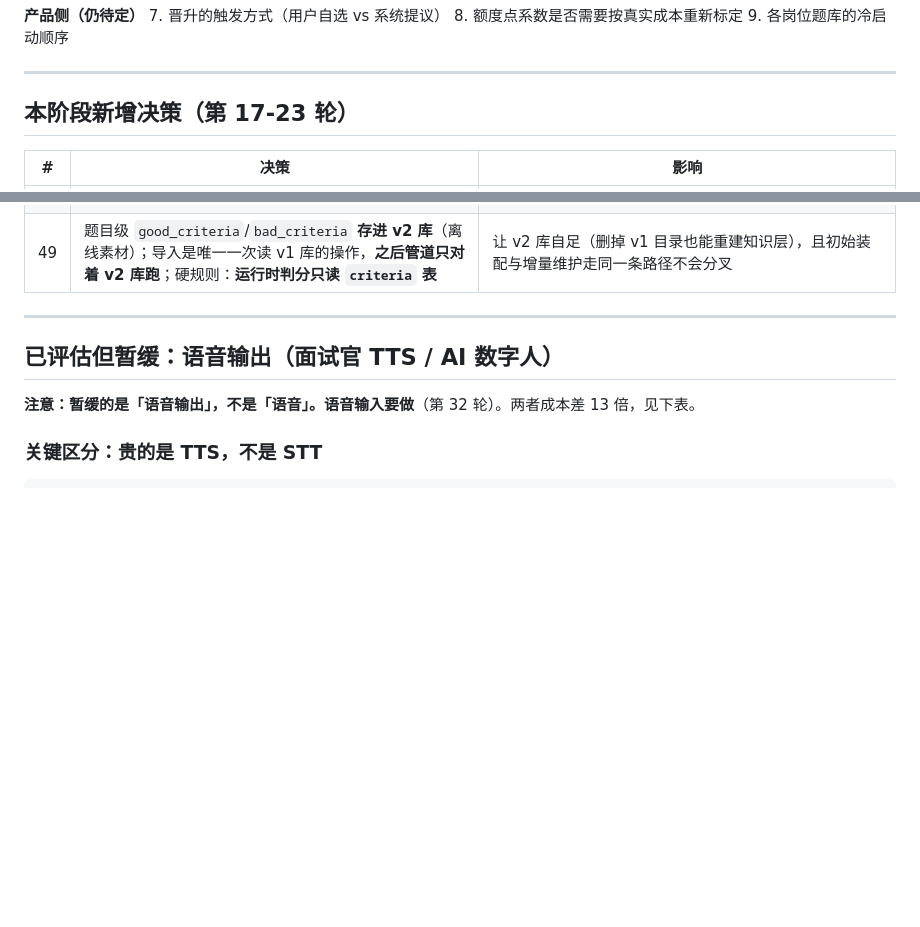
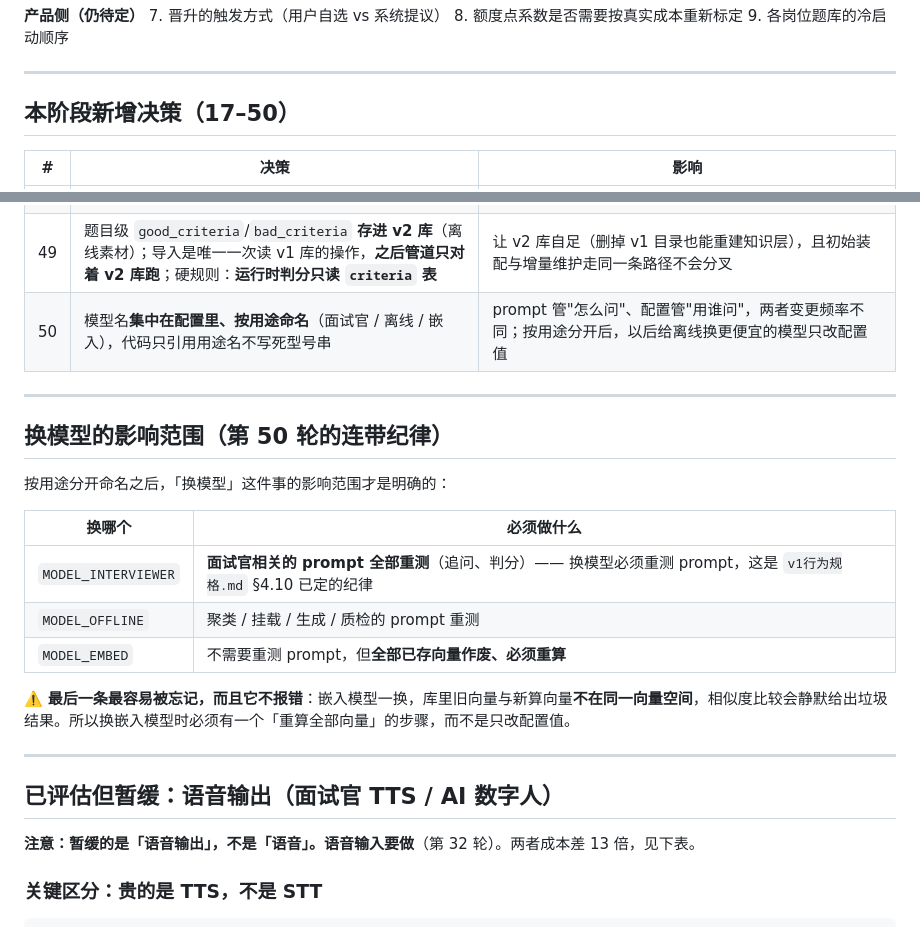
Before and after one commit to wonder-dream/DeepGrill, a Markdown page: docs/v2范围基线.md, 2 parts joined by grey strips. Drawn GitHub-style; blank space fills up the shorter version.

Commit message:
docs: 模型名按用途命名并集中在配置，附换模型的影响范围
一、模型名住哪（决策 50）

v1 把模型名写死在 config.yaml 的 generate_model / judge_model 里，代码
到处引用 —— 换一次模型要改配置 + 重测所有 prompt + 重新部署。

改为：模型名集中在配置里、**按用途命名**（面试官 / 离线 / 嵌入），代码
只引用用途名（MODEL_INTERVIEWER），不写死具体型号串。

不选"模型名跟着 prompt 走"：模型与 prompt 的绑定确实是真实的，但那会
让"换一次模型"变成改十几个 prompt 文件 —— 而那些文件是 owner 亲手
维护的，不该让一个机械操作散到十几处。prompt 管"怎么问"、配置管
"用谁问"，两者变更频率不同。

按用途分开还有个现在就有用的效果：以后给离线批处理换更便宜/更强的
模型、给实时面试官换低延迟的，只需改配置值。

二、连带纪律：换模型的影响范围

按用途分开命名之后，"换模型"这件事的影响范围才是明确的：

· 换 MODEL_INTERVIEWER → 面试官相关 prompt 全部重测（追问、判分）
· 换 MODEL_OFFLINE      → 聚类/挂载/生成/质检的 prompt 重测
· 换 MODEL_EMBED        → 不需重测 prompt，但**全部已存向量作废、必须重算**

最后一条最容易被忘，而且它不报错：嵌入模型一换，库里旧向量与新算向量
不在同一向量空间，相似度比较会静默给出垃圾结果。所以换嵌入模型必须有
一个"重算全部向量"的步骤，而不是只改配置值。

三、顺手修标题

决策表标题从"第 17-23 轮"改为"17–50"—— 原来的数字早已过期，
而"不放会变的数字"是你自己定的文档纪律第 4 条。

```diff
--- a/docs/v2范围基线.md
+++ b/docs/v2范围基线.md
@@ -111,7 +111,7 @@ _Avoid_: 刷题工具、personal tool、demo、内测产品
 
 ---
 
-## 本阶段新增决策（第 17-23 轮）
+## 本阶段新增决策（17–50）
 
 | # | 决策 | 影响 |
 |---|---|---|
@@ -148,6 +148,21 @@ _Avoid_: 刷题工具、personal tool、demo、内测产品
 | 47 | 首次装配用**一次性最小审核页**（候选簇 + 成员 → 通过/否决/合并，批量提交）；待定池不需要 UI，只是首页上一个数字 | 审核页比 v1 的 `reviewer.*` 简单一个量级（不需权限/分页/搜索，几百条一次加载完） |
 | 48 | 前置依赖边**只做有依据的两类**：① 挂载时从真实题目内容采集的「涉及概念」② 领域内推断（限同领域、限深 ≤2 层、要求理由、强制无环）。**承认这是全链最弱一环** | 从名字推边属于开放集关系推断、基本在猜（通用 RE 至今不可靠）。限深 ≤2 是为防御幻觉，不是整洁性设计 |
 | 49 | 题目级 `good_criteria`/`bad_criteria` **存进 v2 库**（离线素材）；导入是唯一一次读 v1 库的操作，**之后管道只对着 v2 库跑**；硬规则：**运行时判分只读 `criteria` 表** | 让 v2 库自足（删掉 v1 目录也能重建知识层），且初始装配与增量维护走同一条路径不会分叉 |
+| 50 | 模型名**集中在配置里、按用途命名**（面试官 / 离线 / 嵌入），代码只引用用途名不写死型号串 | prompt 管"怎么问"、配置管"用谁问"，两者变更频率不同；按用途分开后，以后给离线换更便宜的模型只改配置值 |
+
+---
+
+## 换模型的影响范围（第 50 轮的连带纪律）
+
+按用途分开命名之后，「换模型」这件事的影响范围才是明确的：
+
+| 换哪个 | 必须做什么 |
+|---|---|
+| `MODEL_INTERVIEWER` | **面试官相关的 prompt 全部重测**（追问、判分）—— 换模型必须重测 prompt，这是 `v1行为规格.md` §4.10 已定的纪律 |
+| `MODEL_OFFLINE` | 聚类 / 挂载 / 生成 / 质检的 prompt 重测 |
+| `MODEL_EMBED` | 不需要重测 prompt，但**全部已存向量作废、必须重算** |
+
+⚠️ **最后一条最容易被忘记，而且它不报错**：嵌入模型一换，库里旧向量与新算向量**不在同一向量空间**，相似度比较会静默给出垃圾结果。所以换嵌入模型时必须有一个「重算全部向量」的步骤，而不是只改配置值。
 
 ---
 
```
